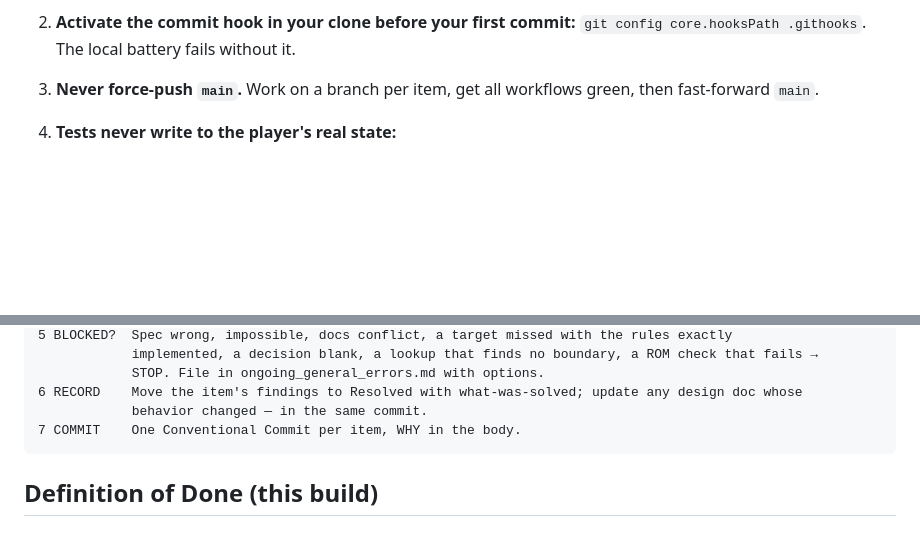
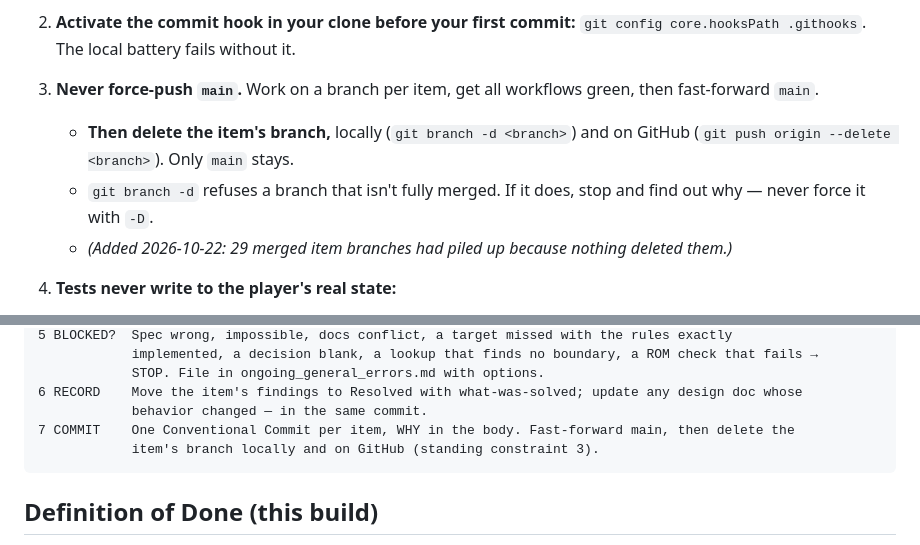
Before and after one commit to yelouis/tenth_spring, a Markdown page: docs/agent_execution_guide.md, 2 parts joined by grey strips. Rendered like a GitHub page; blank space fills up the shorter version.

Commit message:
docs(guide): delete each item's branch after main is fast-forwarded
Why: the one-branch-per-item rule never said to remove the branch once
merged, so 29 fully merged branches had piled up locally and on GitHub
(all deleted 2026-10-22 after checking each was an ancestor of main).
Standing constraint 3 and THE LOOP step 7 now require deleting the
branch with `git branch -d` and `git push origin --delete`, and forbid
forcing an unmerged one with `-D`.

Co-Authored-By: Claude Opus 5.5 <noreply@anthropic.com>

````diff
--- a/docs/agent_execution_guide.md
+++ b/docs/agent_execution_guide.md
@@ -53,6 +53,9 @@
    - Mapping tables reference ROM data **by number** only.
 2. **Activate the commit hook in your clone before your first commit:** `git config core.hooksPath .githooks`. The local battery fails without it.
 3. **Never force-push `main`.** Work on a branch per item, get all workflows green, then fast-forward `main`.
+   - **Then delete the item's branch,** locally (`git branch -d <branch>`) and on GitHub (`git push origin --delete <branch>`). Only `main` stays.
+   - `git branch -d` refuses a branch that isn't fully merged. If it does, stop and find out why — never force it with `-D`.
+   - *(Added 2026-10-22: 29 merged item branches had piled up because nothing deleted them.)*
 4. **Tests never write to the player's real state:**
    - the save `user://tenth_spring.db`, plus its `-wal`, `-shm`, `.tmp`, and `.jsonbak` siblings;
    - the identity folder `user://sync_identity/`;
@@ -747,7 +750,8 @@ Full list, contracts, and exit criteria: **`docs/master_implementation_plan.md`*
             STOP. File in ongoing_general_errors.md with options.
 6 RECORD    Move the item's findings to Resolved with what-was-solved; update any design doc whose
             behavior changed — in the same commit.
-7 COMMIT    One Conventional Commit per item, WHY in the body.
+7 COMMIT    One Conventional Commit per item, WHY in the body. Fast-forward main, then delete the
+            item's branch locally and on GitHub (standing constraint 3).
 ```
 
 ## Definition of Done (this build)
````
